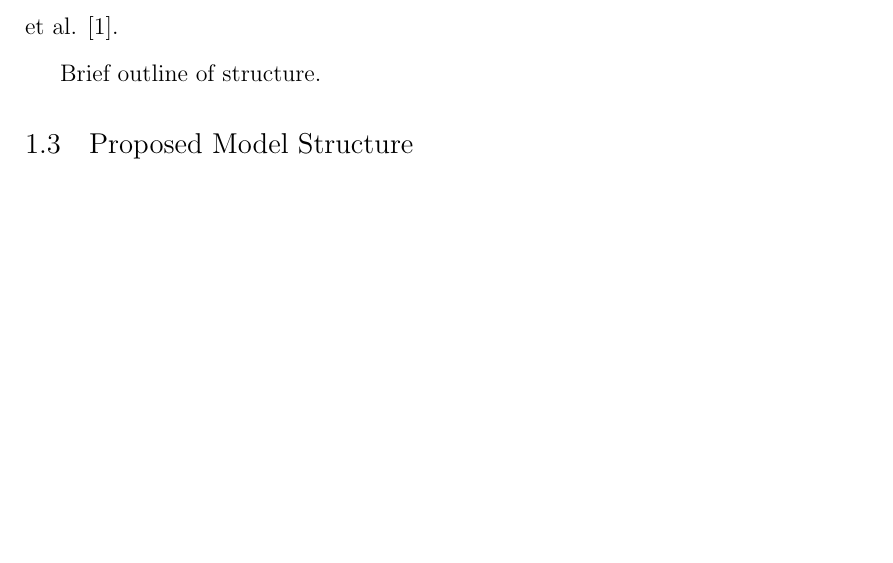
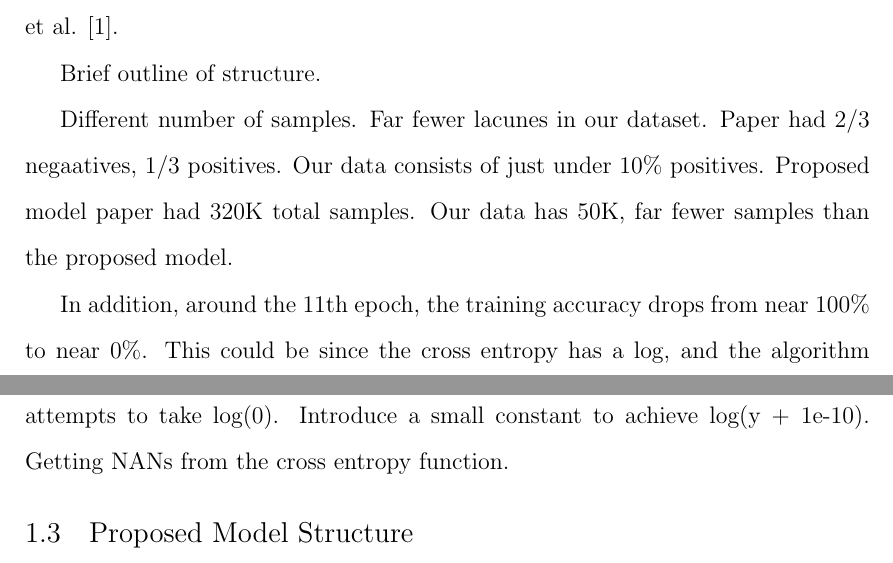
Before and after one commit to melindamortimer/lacune-pvs-cnn, a LaTeX thesis (Thesis_Docs/5_model_development.tex): part of page 1 of 2 before the commit and two parts of pages 1 and 2 of 3 after it, the two joined at a grey line, cut so that both start at the same text, the shorter picture padded with empty space. Compiled offline with pdfLaTeX; a LaTeX package or settings file that is missing is left out.

```diff
--- a/Thesis_Docs/5_model_development.tex
+++ b/Thesis_Docs/5_model_development.tex
@@ -161,6 +161,11 @@
 
 Brief outline of structure.
 
+Different number of samples. Far fewer lacunes in our dataset. Paper had 2/3 negaatives, 1/3 positives. Our data consists of just under 10\% positives. Proposed model paper had 320K total samples. Our data has 50K, far fewer samples than the proposed model.
+
+In addition, around the 11th epoch, the training accuracy drops from near 100\% to near 0\%. This could be since the cross entropy has a log, and the algorithm attempts to take log(0). Introduce a small constant to achieve log(y + 1e-10).
+Getting NANs from the cross entropy function.
+
 
 \section{Proposed Model Structure}
 
```
Also changed, not shown: 2 other files.
